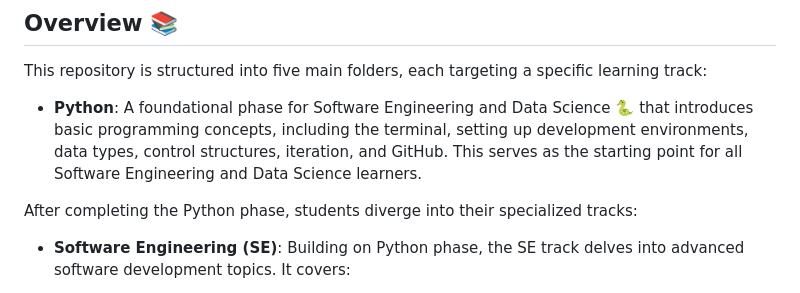
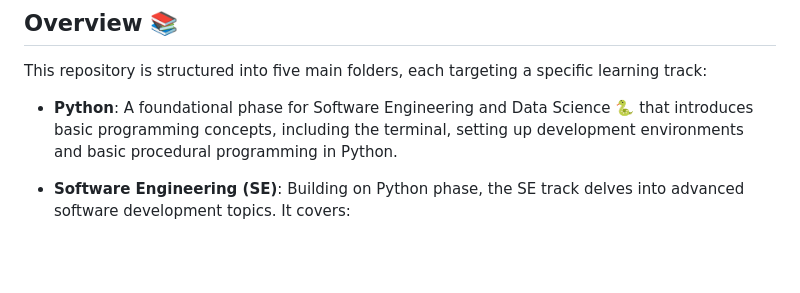
Before and after one commit to skills-cogrammar/C7-Lecture-Backpack, a Markdown page: README.md, the part around the change. Rendered like a GitHub page; blank space fills up the shorter version.

```diff
--- a/README.md
+++ b/README.md
@@ -6,9 +6,7 @@ Welcome to the Lecture Backpack 🚀, a comprehensive resource repository design
 
 This repository is structured into five main folders, each targeting a specific learning track:
 
-- **Python**: A foundational phase for Software Engineering and Data Science 🐍 that introduces basic programming concepts, including the terminal, setting up development environments, data types, control structures, iteration, and GitHub. This serves as the starting point for all Software Engineering and Data Science learners.
-
-After completing the Python phase, students diverge into their specialized tracks:
+- **Python**: A foundational phase for Software Engineering and Data Science 🐍 that introduces basic programming concepts, including the terminal, setting up development environments and basic procedural programming in Python.
 
 - **Software Engineering (SE)**: Building on Python phase, the SE track delves into advanced software development topics. It covers:
 
```
